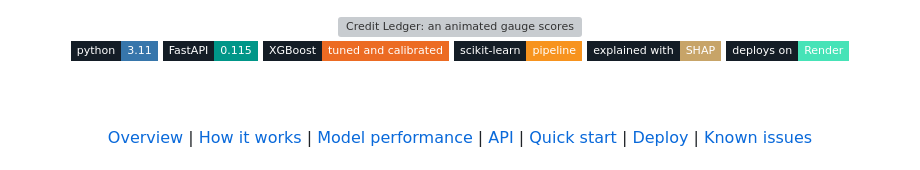
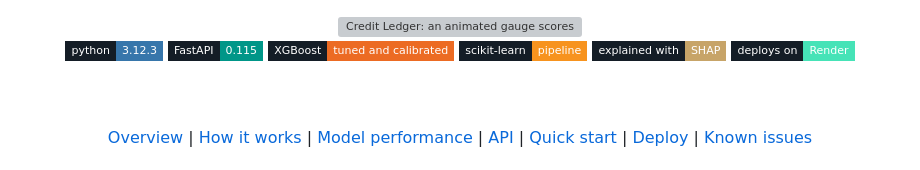
Before and after one commit to subhajit404/Credit-Risk-ML-System, a Markdown page: README.md, the part around the change. Rendered like a GitHub page; badges without logos; grey boxes are pictures that could not be loaded.

Commit message:
Update Python version badge in README.md

```diff
--- a/README.md
+++ b/README.md
@@ -4,7 +4,7 @@
 
 <br>
 
-<img alt="Python 3.12.3" src="https://img.shields.io/badge/python-3.11-3776AB?style=flat-square&labelColor=141d26&logo=python&logoColor=white">
+<img alt="Python 3.12.3" src="https://img.shields.io/badge/python-3.12.3-3776AB?style=flat-square&labelColor=141d26&logo=python&logoColor=white">
 <img alt="FastAPI" src="https://img.shields.io/badge/FastAPI-0.115-009688?style=flat-square&labelColor=141d26&logo=fastapi&logoColor=white">
 <img alt="XGBoost" src="https://img.shields.io/badge/XGBoost-tuned%20and%20calibrated-EC6B23?style=flat-square&labelColor=141d26">
 <img alt="scikit-learn" src="https://img.shields.io/badge/scikit--learn-pipeline-F7931E?style=flat-square&labelColor=141d26&logo=scikitlearn&logoColor=white">
```
